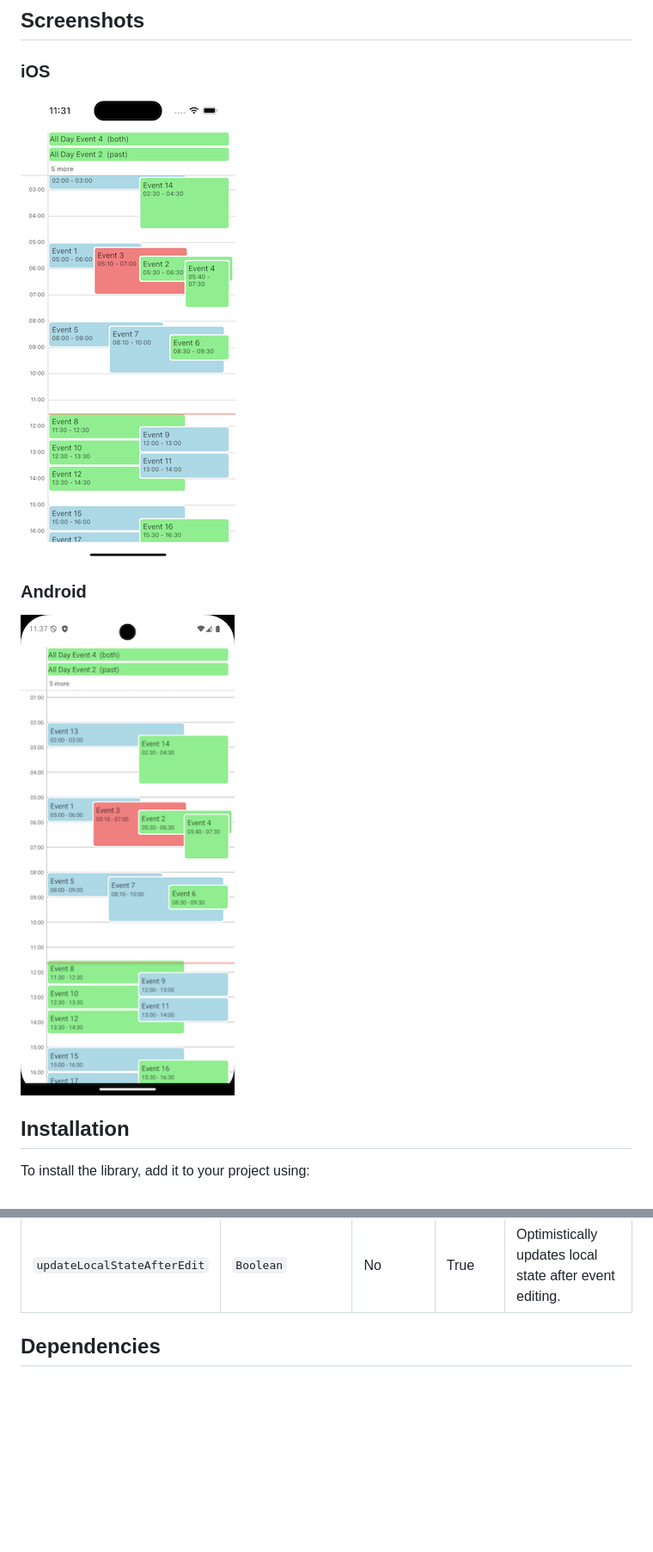
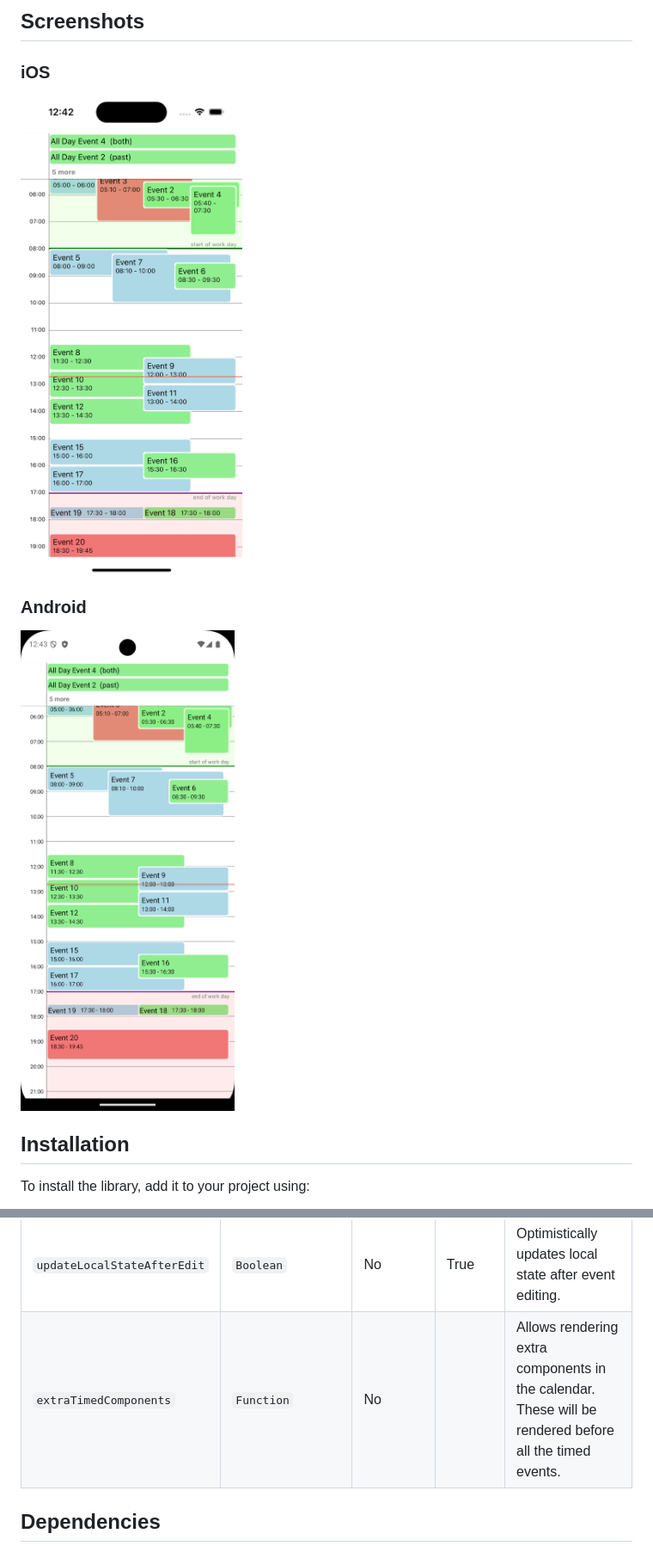
Before and after one commit to sunsama/event-calendar, a Markdown page: README.md, 2 parts joined by grey strips. Shown at 86% size. Rendered like a GitHub page; pictures changed too: assets/screenshot-android.png, assets/screenshot-ios.png; blank space fills up the shorter version.

Commit message:
feat: allow rendering of custom components on timeline

```diff
--- a/README.md
+++ b/README.md
@@ -70,6 +70,7 @@ For a full implementation example, refer to the **example app** included in the
 | `renderNewEventContainer`   | `Function`              | No       |         | Custom UI for new event creation. If none supplied it will show a semi-transparent bar you can theme.                              |
 | `fiveMinuteInterval`        | `Boolean`               | No       | False   | Ensures event snapping to 5-minute increments.                                                                                     |
 | `updateLocalStateAfterEdit` | `Boolean`               | No       | True    | Optimistically updates local state after event editing.                                                                            |
+| `extraTimedComponents`      | `Function`              | No       |         | Allows rendering extra components in the calendar. These will be rendered before all the timed events.                             |
 
 ## Dependencies
 Ensure you have the following dependencies installed for proper functionality:
```
Also changed, not shown: 4 other files.
